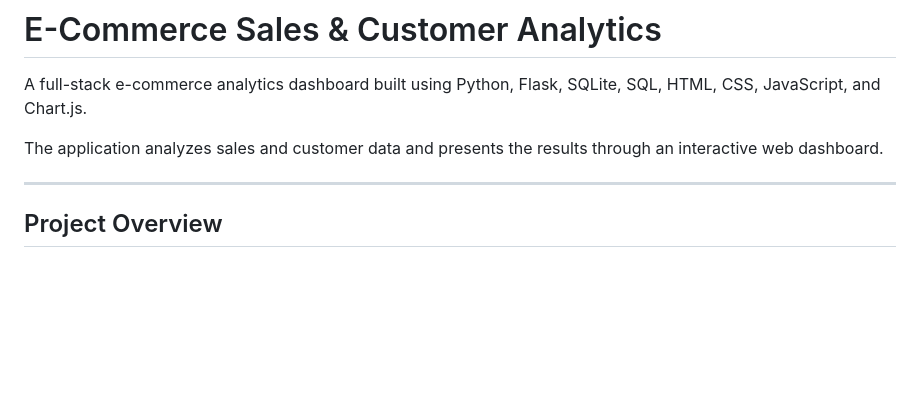
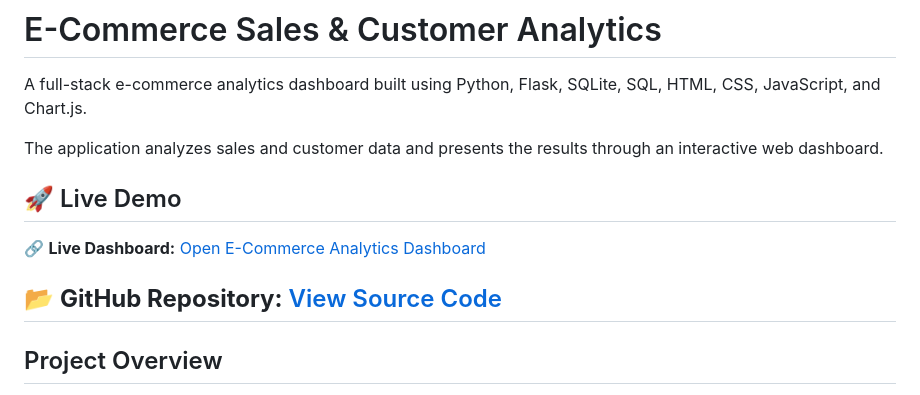
Before and after one commit to dhanya-akshaya/ecommerce-sales-customer-analytics, a Markdown page: README.md, the part around the change. Rendered like a GitHub page; blank space fills up the shorter version.

Commit message:
Add live demo link to README

```diff
--- a/README.md
+++ b/README.md
@@ -4,6 +4,11 @@ A full-stack e-commerce analytics dashboard built using Python, Flask, SQLite, S
 
 The application analyzes sales and customer data and presents the results through an interactive web dashboard.
 
+## 🚀 Live Demo
+
+🔗 **Live Dashboard:** [Open E-Commerce Analytics Dashboard](https://ecommerce-sales-customer-analytics.onrender.com)
+
+📂 **GitHub Repository:** [View Source Code](https://github.com/dhanya-akshaya/ecommerce-sales-customer-analytics)
 ---
 
 ## Project Overview
```
